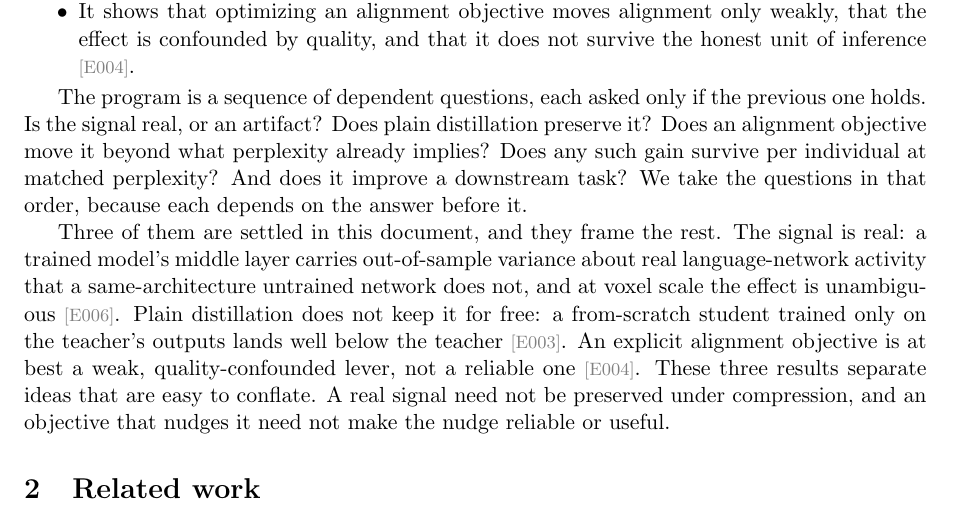
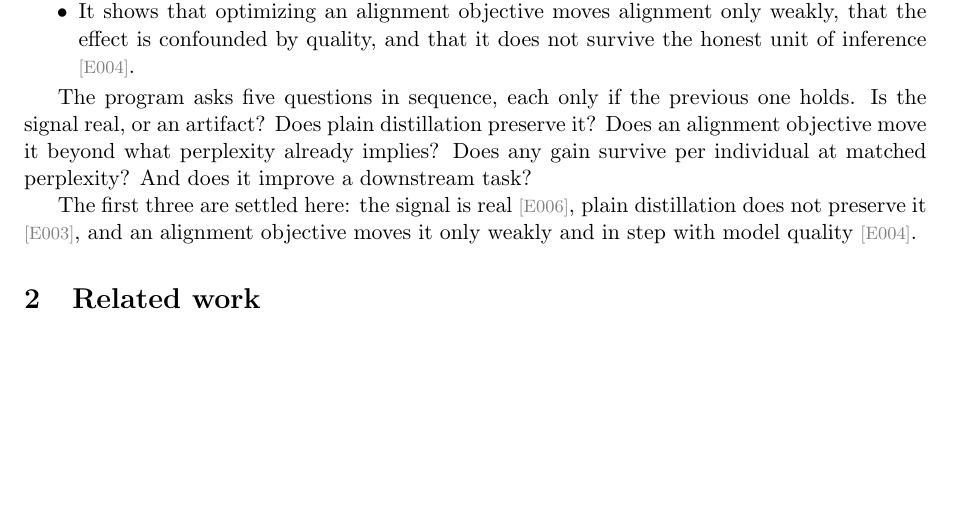
Before and after one commit to MohammadErfan-Jabbari/brain-alignment, a LaTeX paper (docs/manuscript/extended/main-extended.tex, which reads docs/manuscript/extended/sections/01_introduction.tex): part of page 5 of 17, cut so that both start at the same text, the shorter picture padded with empty space. Compiled offline with pdfLaTeX.

Commit message:
docs(write): v0.2 §1 tighten the closing two paragraphs (Erfan review)
Cut padding from the program + settled paragraphs:
- drop the closing restatement ("each depends on the answer before it"
  repeated the opening "each asked only if the previous one holds");
- collapse the three-sentence meta-commentary recap into one direct line
  (the three findings were also duplicating the Contributions list above);
- remove the last "confound" in §1 ("quality-confounded lever" ->
  "moves it only weakly and in step with model quality").

Co-Authored-By: Claude Opus 4.8 (1M context) <noreply@anthropic.com>

```diff
--- a/docs/manuscript/extended/sections/01_introduction.tex
+++ b/docs/manuscript/extended/sections/01_introduction.tex
@@ -113,17 +113,11 @@ This thesis makes the following contributions, scoped to the results it establis
   \item It shows that optimizing an alignment objective moves alignment only weakly, that the effect is confounded by quality, and that it does not survive the honest unit of inference \evd{E004}.
 \end{itemize}
 
-The program is a sequence of dependent questions, each asked only if the previous one holds.
+The program asks five questions in sequence, each only if the previous one holds.
 Is the signal real, or an artifact?
 Does plain distillation preserve it?
 Does an alignment objective move it beyond what perplexity already implies?
-Does any such gain survive per individual at matched perplexity?
+Does any gain survive per individual at matched perplexity?
 And does it improve a downstream task?
-We take the questions in that order, because each depends on the answer before it.
 
-Three of them are settled in this document, and they frame the rest.
-The signal is real: a trained model's middle layer carries out-of-sample variance about real language-network activity that a same-architecture untrained network does not, and at voxel scale the effect is unambiguous \evd{E006}.
-Plain distillation does not keep it for free: a from-scratch student trained only on the teacher's outputs lands well below the teacher \evd{E003}.
-An explicit alignment objective is at best a weak, quality-confounded lever, not a reliable one \evd{E004}.
-These three results separate ideas that are easy to conflate.
-A real signal need not be preserved under compression, and an objective that nudges it need not make the nudge reliable or useful.
+The first three are settled here: the signal is real \evd{E006}, plain distillation does not preserve it \evd{E003}, and an alignment objective moves it only weakly and in step with model quality \evd{E004}.
```
Also changed, not shown: docs/manuscript/extended/main-extended.pdf.
